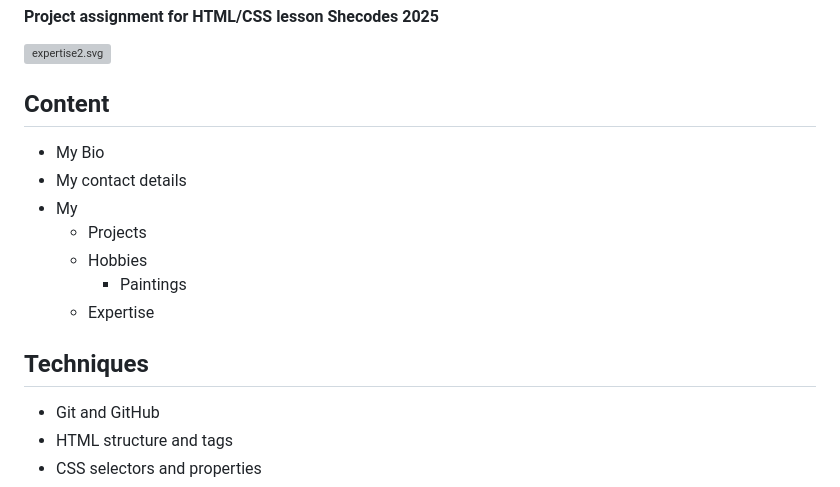
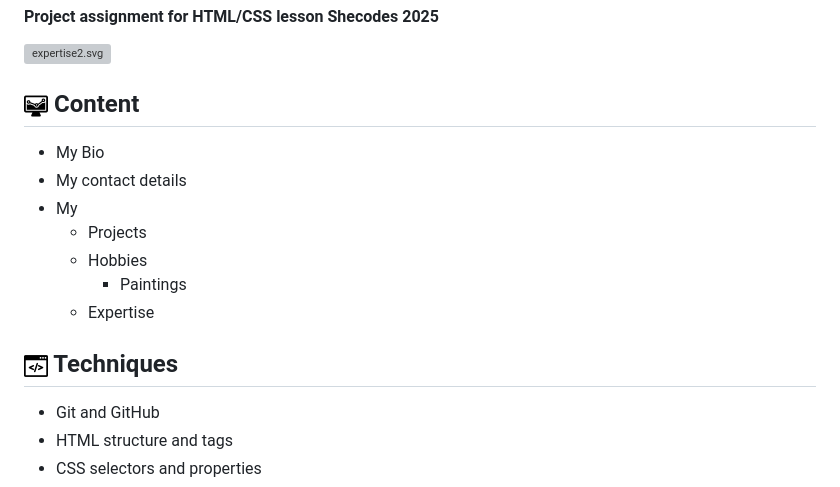
Before and after one commit to Bridget20250908/bridget-html-portfolio-202509, a Markdown page: README.md, the part around the change. Drawn GitHub-style; pictures changed too: img/content.png (added), img/technique.png (added); grey boxes are pictures that could not be loaded.

Commit message:
add SVG files and update README with images for content and techniques sections

```diff
--- a/README.md
+++ b/README.md
@@ -2,7 +2,7 @@
 # My Journey: Bridget's Homepage
 #### Project assignment for HTML/CSS lesson Shecodes 2025
 ![expertise2.svg](img/expertise2.svg)
-## Content
+## ![content.png](img/content.png) Content
 * My Bio
 * My contact details
 * My
@@ -10,7 +10,7 @@
   * Hobbies
     * Paintings
   * Expertise
-## Techniques
+## ![technique.png](img/technique.png) Techniques
 * Git and GitHub
 * HTML structure and tags
 * CSS selectors and properties
```
Also changed, not shown: 2 other files.
